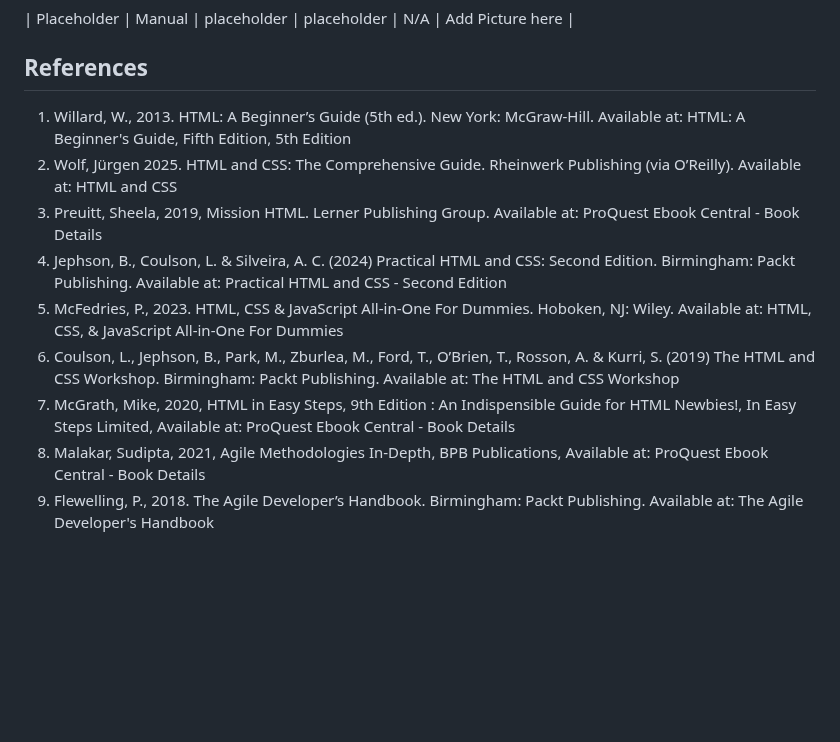
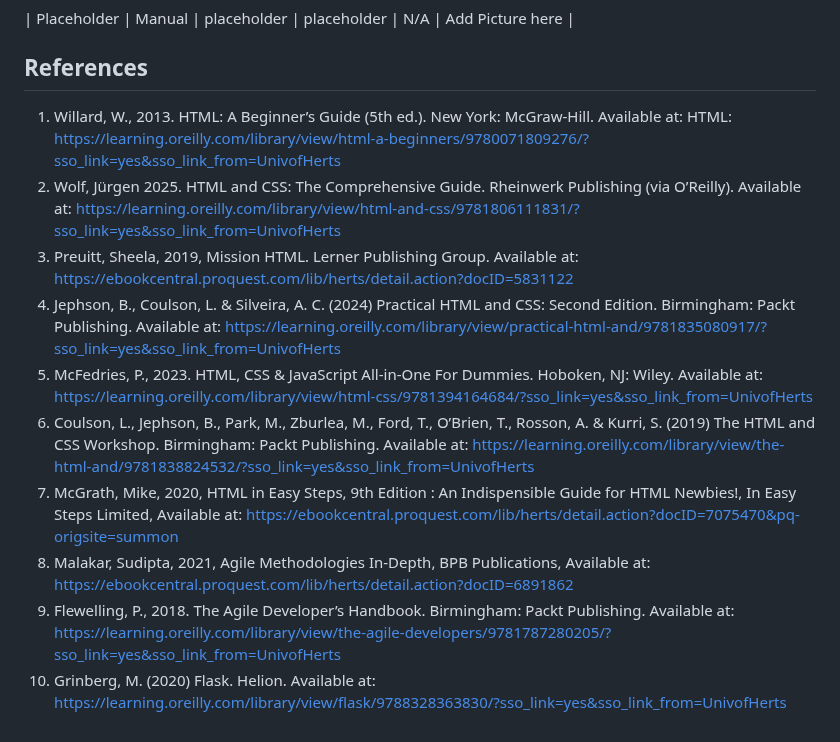
Before and after one commit to IHaveNoIdea-HAH/Software-Development-Assignment-1, a Markdown page: README.md, the part around the change. GitHub-like rendering; blank space fills up the shorter version.

Commit message:
1. updated References

```diff
--- a/README.md
+++ b/README.md
@@ -677,12 +677,13 @@ ToDo: add a block diagram here (Alex).
 
 ## References
 
-1. Willard, W., 2013. HTML: A Beginner’s Guide (5th ed.). New York: McGraw-Hill. Available at: HTML: A Beginner's Guide, Fifth Edition, 5th Edition
-2. Wolf, Jürgen 2025. HTML and CSS: The Comprehensive Guide. Rheinwerk Publishing (via O’Reilly). Available at: HTML and CSS
-3. Preuitt, Sheela, 2019, Mission HTML. Lerner Publishing Group. Available at: ProQuest Ebook Central - Book Details
-4. Jephson, B., Coulson, L. & Silveira, A. C. (2024) Practical HTML and CSS: Second Edition. Birmingham: Packt Publishing. Available at: Practical HTML and CSS - Second Edition
-5. McFedries, P., 2023. HTML, CSS & JavaScript All-in-One For Dummies. Hoboken, NJ: Wiley. Available at: HTML, CSS, & JavaScript All-in-One For Dummies
-6. Coulson, L., Jephson, B., Park, M., Zburlea, M., Ford, T., O’Brien, T., Rosson, A. & Kurri, S. (2019) The HTML and CSS Workshop. Birmingham: Packt Publishing. Available at: The HTML and CSS Workshop
-7. McGrath, Mike, 2020, HTML in Easy Steps, 9th Edition : An Indispensible Guide for HTML Newbies!, In Easy Steps Limited, Available at: ProQuest Ebook Central - Book Details
-8. Malakar, Sudipta, 2021, Agile Methodologies In-Depth, BPB Publications, Available at: ProQuest Ebook Central - Book Details
-9. Flewelling, P., 2018. The Agile Developer’s Handbook. Birmingham: Packt Publishing. Available at: The Agile Developer's Handbook
+1. Willard, W., 2013. HTML: A Beginner’s Guide (5th ed.). New York: McGraw-Hill. Available at: HTML: https://learning.oreilly.com/library/view/html-a-beginners/9780071809276/?sso_link=yes&sso_link_from=UnivofHerts
+2. Wolf, Jürgen 2025. HTML and CSS: The Comprehensive Guide. Rheinwerk Publishing (via O’Reilly). Available at: https://learning.oreilly.com/library/view/html-and-css/9781806111831/?sso_link=yes&sso_link_from=UnivofHerts
+3. Preuitt, Sheela, 2019, Mission HTML. Lerner Publishing Group. Available at: https://ebookcentral.proquest.com/lib/herts/detail.action?docID=5831122
+4. Jephson, B., Coulson, L. & Silveira, A. C. (2024) Practical HTML and CSS: Second Edition. Birmingham: Packt Publishing. Available at: https://learning.oreilly.com/library/view/practical-html-and/9781835080917/?sso_link=yes&sso_link_from=UnivofHerts
+5. McFedries, P., 2023. HTML, CSS & JavaScript All-in-One For Dummies. Hoboken, NJ: Wiley. Available at: https://learning.oreilly.com/library/view/html-css/9781394164684/?sso_link=yes&sso_link_from=UnivofHerts
+6. Coulson, L., Jephson, B., Park, M., Zburlea, M., Ford, T., O’Brien, T., Rosson, A. & Kurri, S. (2019) The HTML and CSS Workshop. Birmingham: Packt Publishing. Available at: https://learning.oreilly.com/library/view/the-html-and/9781838824532/?sso_link=yes&sso_link_from=UnivofHerts
+7. McGrath, Mike, 2020, HTML in Easy Steps, 9th Edition : An Indispensible Guide for HTML Newbies!, In Easy Steps Limited, Available at: https://ebookcentral.proquest.com/lib/herts/detail.action?docID=7075470&pq-origsite=summon
+8. Malakar, Sudipta, 2021, Agile Methodologies In-Depth, BPB Publications, Available at: https://ebookcentral.proquest.com/lib/herts/detail.action?docID=6891862
+9. Flewelling, P., 2018. The Agile Developer’s Handbook. Birmingham: Packt Publishing. Available at: https://learning.oreilly.com/library/view/the-agile-developers/9781787280205/?sso_link=yes&sso_link_from=UnivofHerts
+10. Grinberg, M. (2020) Flask. Helion. Available at: https://learning.oreilly.com/library/view/flask/9788328363830/?sso_link=yes&sso_link_from=UnivofHerts
```
